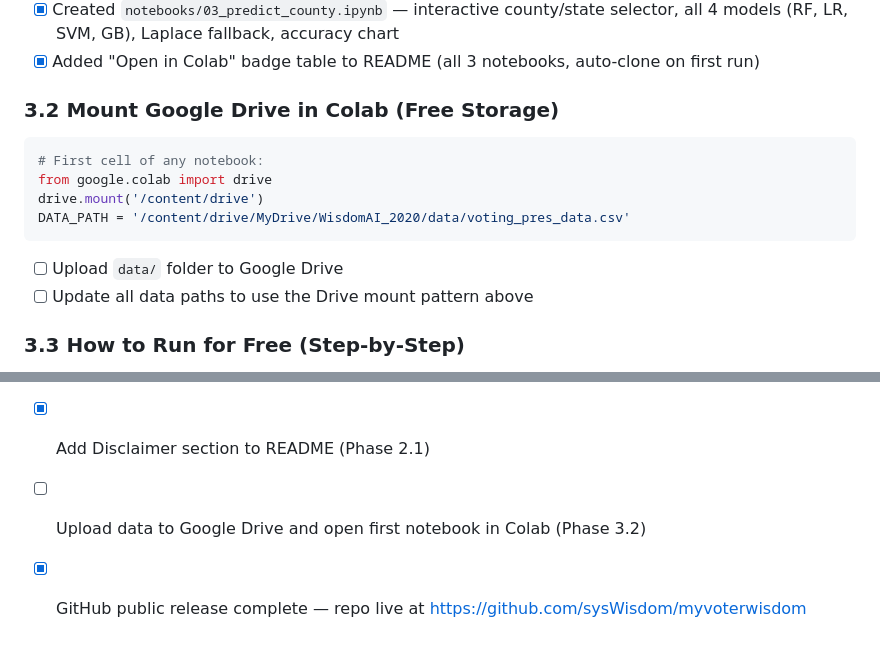
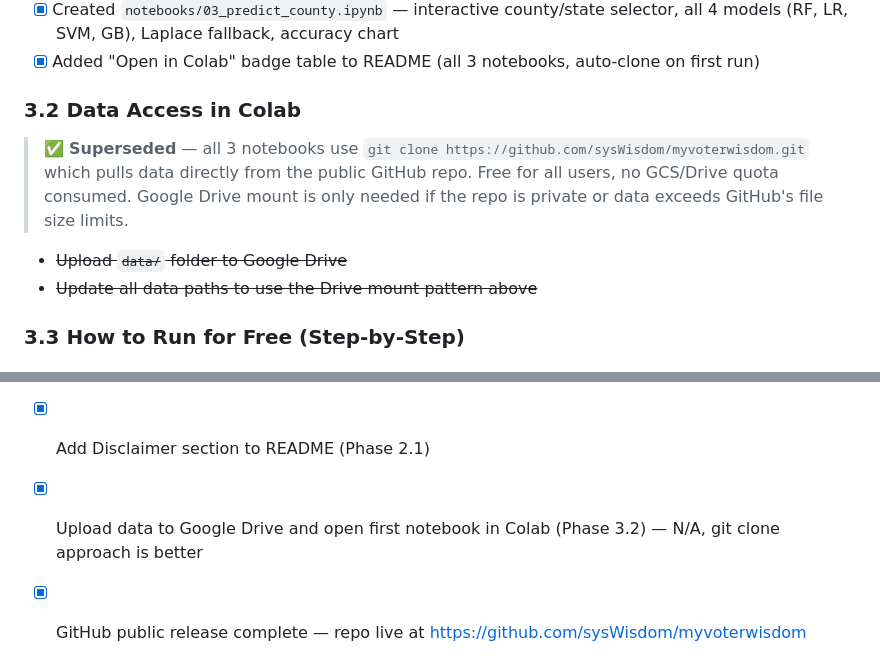
Before and after one commit to sysWisdom/myvoterwisdom, a Markdown page: TODO.md, 2 parts joined by grey strips. GitHub-like rendering.

Commit message:
docs: mark Phase 3.2 superseded — git clone is better than Drive/GCS for public data

````diff
--- a/TODO.md
+++ b/TODO.md
@@ -111,15 +111,12 @@
 - [x] Created `notebooks/03_predict_county.ipynb` — interactive county/state selector, all 4 models (RF, LR, SVM, GB), Laplace fallback, accuracy chart
 - [x] Added "Open in Colab" badge table to README (all 3 notebooks, auto-clone on first run)
 
-### 3.2 Mount Google Drive in Colab (Free Storage)
-```python
-# First cell of any notebook:
-from google.colab import drive
-drive.mount('/content/drive')
-DATA_PATH = '/content/drive/MyDrive/WisdomAI_2020/data/voting_pres_data.csv'
-```
-- [ ] Upload `data/` folder to Google Drive
-- [ ] Update all data paths to use the Drive mount pattern above
+### 3.2 Data Access in Colab
+> ✅ **Superseded** — all 3 notebooks use `git clone https://github.com/sysWisdom/myvoterwisdom.git`
+> which pulls data directly from the public GitHub repo. Free for all users, no GCS/Drive quota consumed.
+> Google Drive mount is only needed if the repo is private or data exceeds GitHub's file size limits.
+- ~~Upload `data/` folder to Google Drive~~
+- ~~Update all data paths to use the Drive mount pattern above~~
 
 ### 3.3 How to Run for Free (Step-by-Step)
 1. Go to [colab.research.google.com](https://colab.research.google.com)
@@ -183,5 +180,5 @@ DATA_PATH = '/content/drive/MyDrive/WisdomAI_2020/data/voting_pres_data.csv'
 - [x] Fix `requirements.txt` encoding (Phase 1.3)
 - [x] Fix hardcoded path in `main_vote2028.py` (Phase 1.1)
 - [x] Add Disclaimer section to README (Phase 2.1)
-- [ ] Upload data to Google Drive and open first notebook in Colab (Phase 3.2)
+- [x] Upload data to Google Drive and open first notebook in Colab (Phase 3.2) — N/A, git clone approach is better
 - [x] GitHub public release complete — repo live at https://github.com/sysWisdom/myvoterwisdom
````
